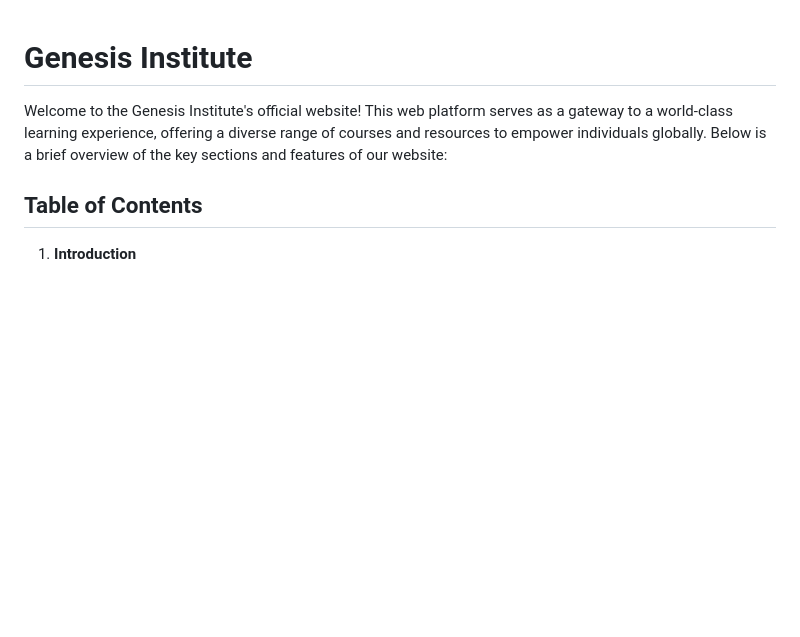
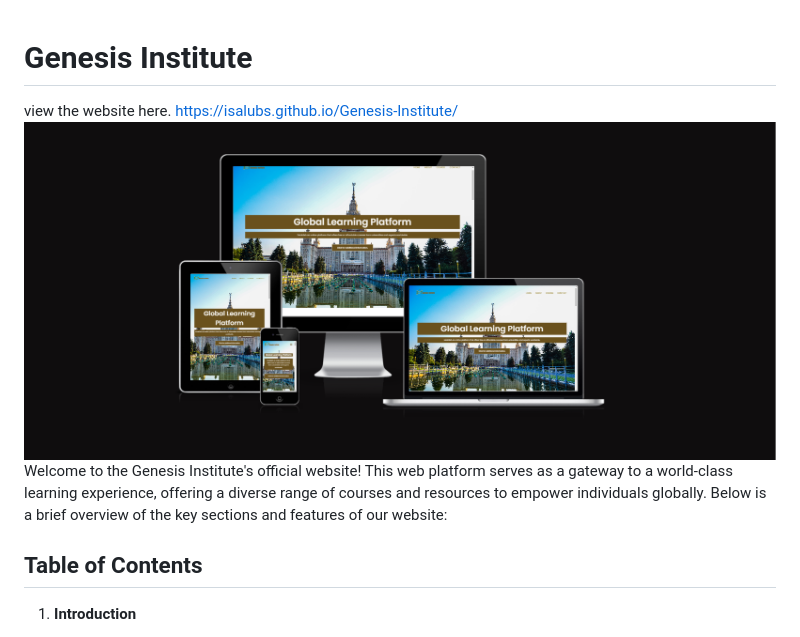
Before and after one commit to IsaLubs/Genesis-Institute, a Markdown page: README.md, the part around the change. Drawn GitHub-style; pictures changed too: assets/images/genesisinstitute.png (added); blank space fills up the shorter version.

Commit message:
Add image to github file

```diff
--- a/README.md
+++ b/README.md
@@ -1,5 +1,7 @@
 # Genesis Institute
-
+view the website here.
+<https://isalubs.github.io/Genesis-Institute/>
+ <img src="assets/images/genesisinstitute.png">
 Welcome to the Genesis Institute's official website! This web platform serves as a gateway to a world-class learning experience, offering a diverse range of courses and resources to empower individuals globally. Below is a brief overview of the key sections and features of our website:
 
 ## Table of Contents
```
